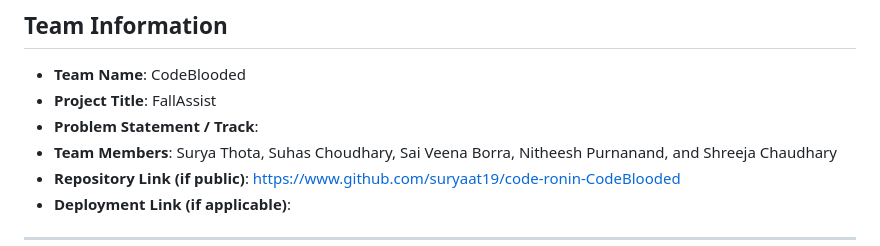
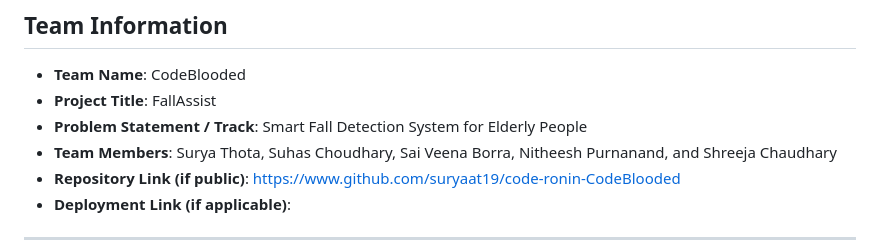
Before and after one commit to suryaat19/code-ronin-CodeBlooded, a Markdown page: README.md, the part around one of its changes. Drawn GitHub-style.

```diff
--- a/README.md
+++ b/README.md
@@ -3,7 +3,7 @@
 ## Team Information
 - **Team Name**: CodeBlooded
 - **Project Title**: FallAssist
-- **Problem Statement / Track**:
+- **Problem Statement / Track**: Smart Fall Detection System for Elderly People
 - **Team Members**: Surya Thota, Suhas Choudhary, Sai Veena Borra, Nitheesh Purnanand, and Shreeja Chaudhary
 - **Repository Link (if public)**: https://www.github.com/suryaat19/code-ronin-CodeBlooded
 - **Deployment Link (if applicable)**:
```
Also changed, not shown: other parts of README.md (+11 -11 lines).
